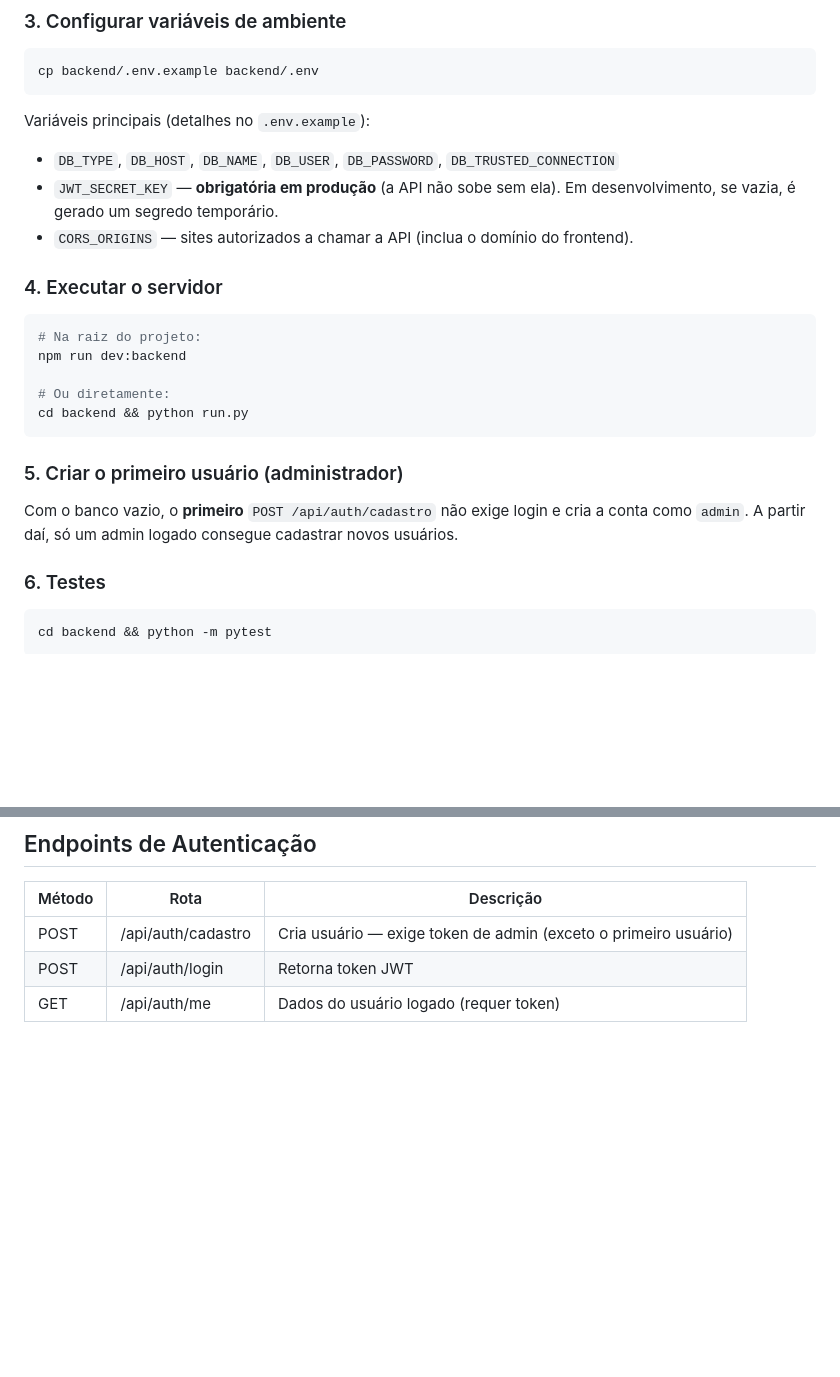
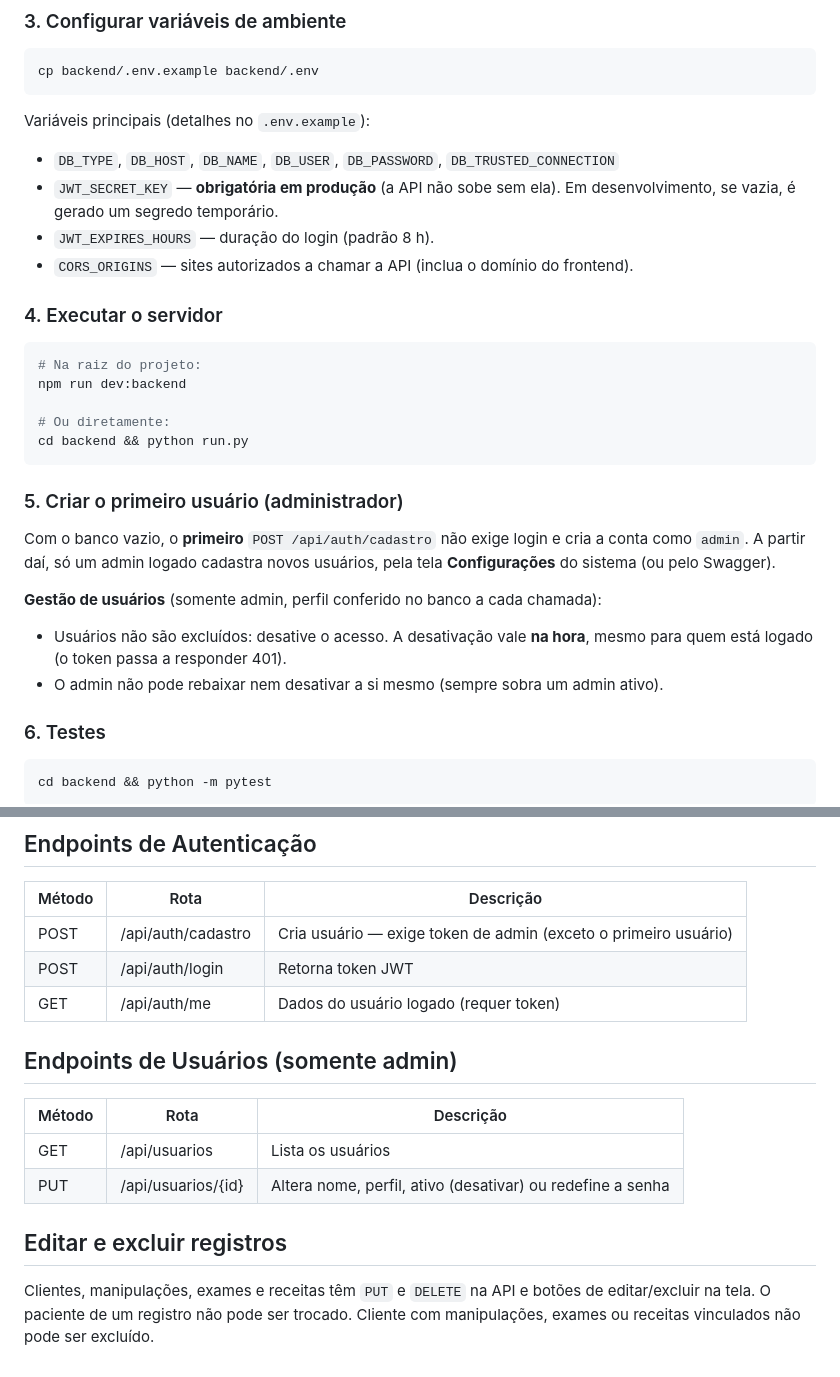
Before and after one commit to IgorLemos01/farmacia2.0, a Markdown page: SistemaFarmacia-main/CLAUDE.md, 2 parts joined by grey strips. GitHub-like rendering; blank space fills up the shorter version.

Commit message:
Documenta usuários, edição de registros e JWT_EXPIRES_HOURS
Co-Authored-By: Claude Sonnet 5.5 <noreply@anthropic.com>
Claude-Session: https://claude.ai/code/session_01CqfWbWNPCYGPYSeEjotRWC

```diff
--- a/SistemaFarmacia-main/CLAUDE.md
+++ b/SistemaFarmacia-main/CLAUDE.md
@@ -97,6 +97,7 @@ Variáveis principais (detalhes no `.env.example`):
 - `DB_TYPE`, `DB_HOST`, `DB_NAME`, `DB_USER`, `DB_PASSWORD`, `DB_TRUSTED_CONNECTION`
 - `JWT_SECRET_KEY` — **obrigatória em produção** (a API não sobe sem ela). Em desenvolvimento,
   se vazia, é gerado um segredo temporário.
+- `JWT_EXPIRES_HOURS` — duração do login (padrão 8 h).
 - `CORS_ORIGINS` — sites autorizados a chamar a API (inclua o domínio do frontend).
 
 ### 4. Executar o servidor
@@ -112,7 +113,13 @@ cd backend && python run.py
 ### 5. Criar o primeiro usuário (administrador)
 
 Com o banco vazio, o **primeiro** `POST /api/auth/cadastro` não exige login e cria a conta
-como `admin`. A partir daí, só um admin logado consegue cadastrar novos usuários.
+como `admin`. A partir daí, só um admin logado cadastra novos usuários, pela tela
+**Configurações** do sistema (ou pelo Swagger).
+
+**Gestão de usuários** (somente admin, perfil conferido no banco a cada chamada):
+- Usuários não são excluídos: desative o acesso. A desativação vale **na hora**, mesmo para
+  quem está logado (o token passa a responder 401).
+- O admin não pode rebaixar nem desativar a si mesmo (sempre sobra um admin ativo).
 
 ### 6. Testes
 
@@ -141,3 +148,16 @@ Você verá a interface do Swagger com todos os endpoints disponíveis para test
 | POST   | /api/auth/cadastro       | Cria usuário — exige token de admin (exceto o primeiro usuário)  |
 | POST   | /api/auth/login          | Retorna token JWT                                                |
 | GET    | /api/auth/me             | Dados do usuário logado (requer token)                           |
+
+## Endpoints de Usuários (somente admin)
+
+| Método | Rota                | Descrição                                                    |
+|--------|---------------------|--------------------------------------------------------------|
+| GET    | /api/usuarios       | Lista os usuários                                            |
+| PUT    | /api/usuarios/{id}  | Altera nome, perfil, ativo (desativar) ou redefine a senha   |
+
+## Editar e excluir registros
+
+Clientes, manipulações, exames e receitas têm `PUT` e `DELETE` na API e botões de editar/excluir
+na tela. O paciente de um registro não pode ser trocado. Cliente com manipulações, exames ou
+receitas vinculados não pode ser excluído.
```
